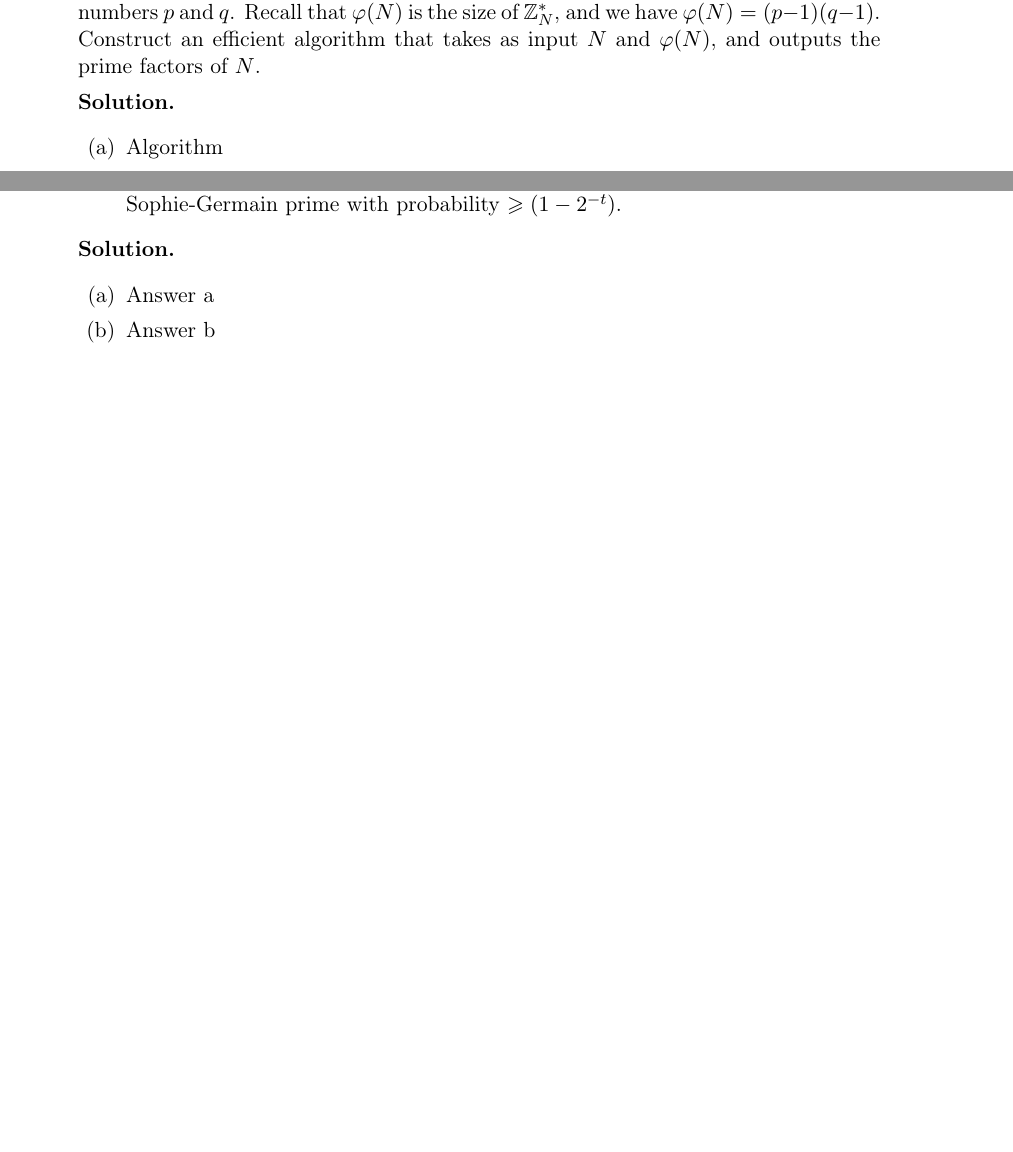
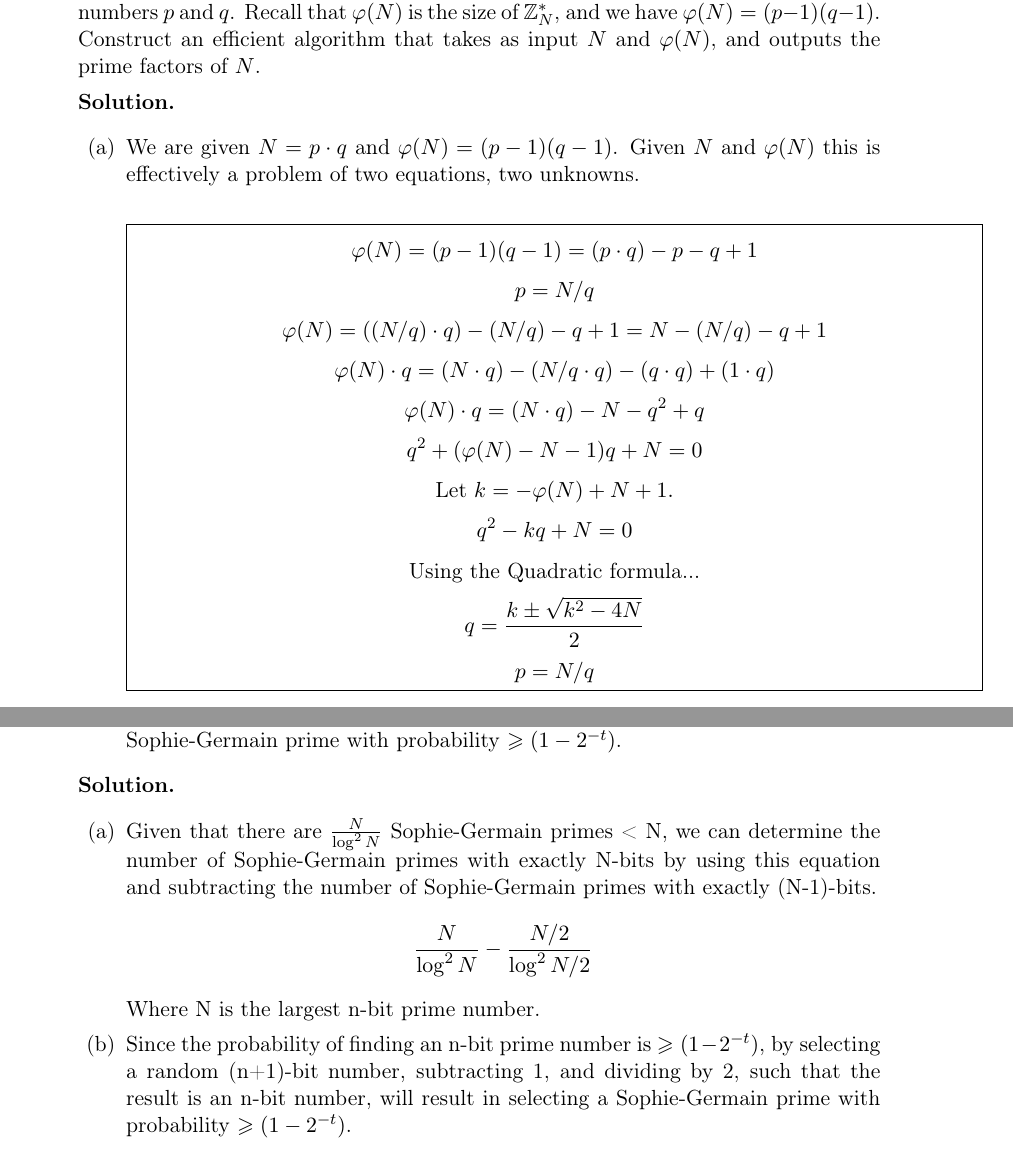
Before and after one commit to harrischristiansen/cs355_hw4, a LaTeX problem sheet (hw04.tex): two parts of pages 1 and 3 of 5, joined at a grey line, cut so that both start at the same text, the shorter picture padded with empty space. Compiled offline with pdfLaTeX.

Commit message:
Complete problem 1 and 2

```diff
--- a/hw04.tex
+++ b/hw04.tex
@@ -34,7 +34,20 @@
 
   {\bfseries Solution.}
   \begin{enumerate}
-  \item Algorithm
+  \item We are given $N = p \cdot q$ and $\varphi(N)=(p-1)(q-1)$. Given $N$ and $\varphi(N)$ this is effectively a problem of two equations, two unknowns.
+  \begin{boxedalgo}
+  $$\varphi(N) = (p-1)(q-1) = (p \cdot q) - p - q + 1$$
+  $$p = N / q$$
+  $$\varphi(N) = ((N / q) \cdot q) - (N / q) - q + 1 = N - (N / q) - q + 1$$
+  $$\varphi(N) \cdot q = (N \cdot q) - (N / q \cdot q) - (q \cdot q) + (1 \cdot q)$$
+  $$\varphi(N) \cdot q = (N \cdot q) - N - q^2 + q$$
+  $$q^2+(\varphi(N)-N-1)q+N=0$$
+  $$\text{Let }k = -\varphi(N)+N+1.$$
+  $$q^2-kq+N=0$$
+  $$\text{Using the Quadratic formula...}$$
+  $$q = \frac{k\pm \sqrt{k^2-4N}}{2}$$
+  $$p = N / q$$
+  \end{boxedalgo}
   \end{enumerate}
 
 
@@ -59,8 +72,10 @@
 
   {\bfseries Solution.}
   \begin{enumerate}
-  \item Answer a
-  \item Answer b
+  \item Given that there are $\frac N{\log^2 N}$ Sophie-Germain primes < N, we can determine the number of Sophie-Germain primes with exactly N-bits by using this equation and subtracting the number of Sophie-Germain primes with exactly (N-1)-bits.
+ 	$$\frac N{\log^2 N} - \frac {N/2}{\log^2 N/2}$$
+ 	Where N is the largest n-bit prime number.
+  \item Since the probability of finding an n-bit prime number is $\geq (1-2^{-t})$, by selecting a random (n+1)-bit number, subtracting 1, and dividing by 2, such that the result is an n-bit number, will result in selecting a Sophie-Germain prime with probability $\geq (1-2^{-t})$.
   \end{enumerate}
 
 
```
Also changed, not shown: hw04.pdf.
